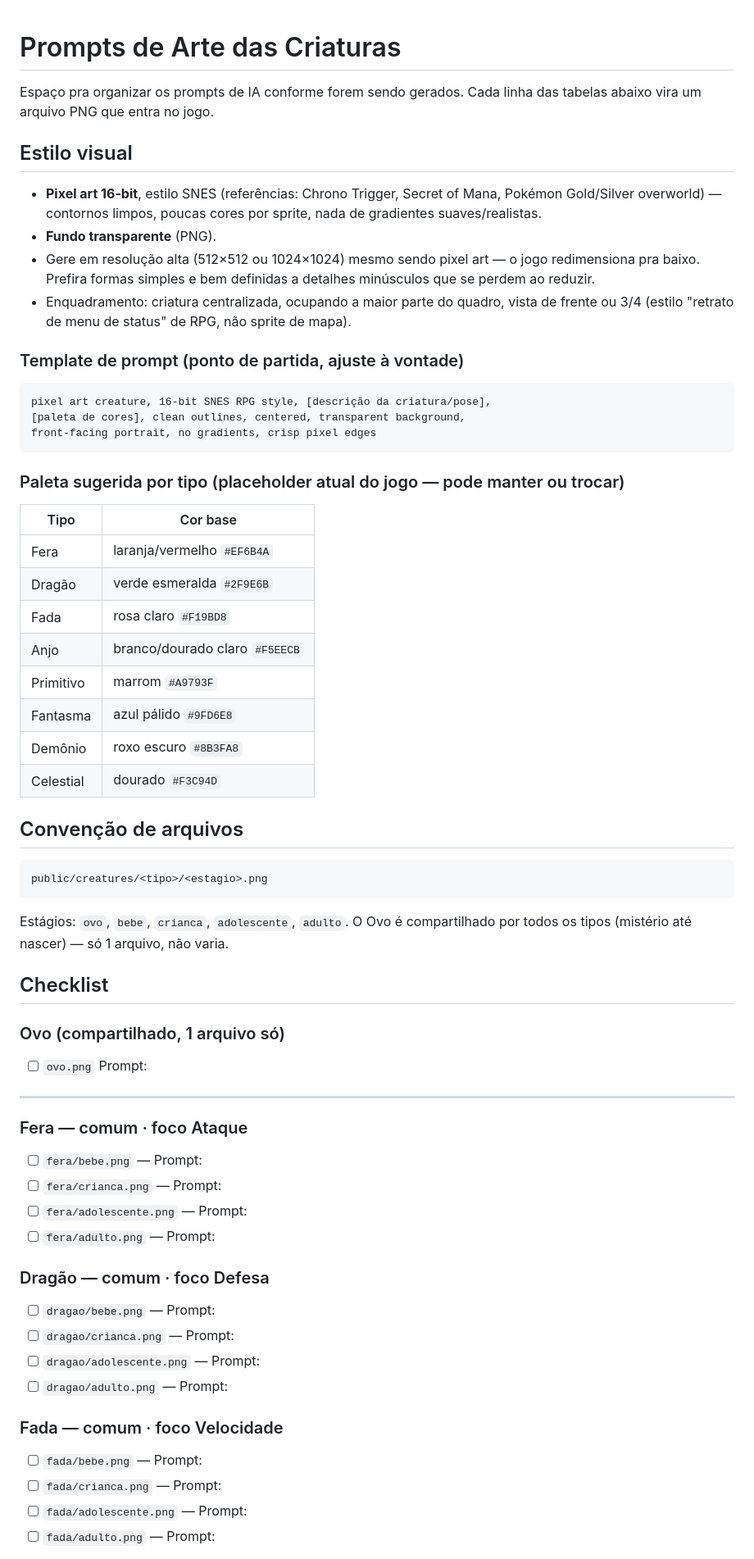
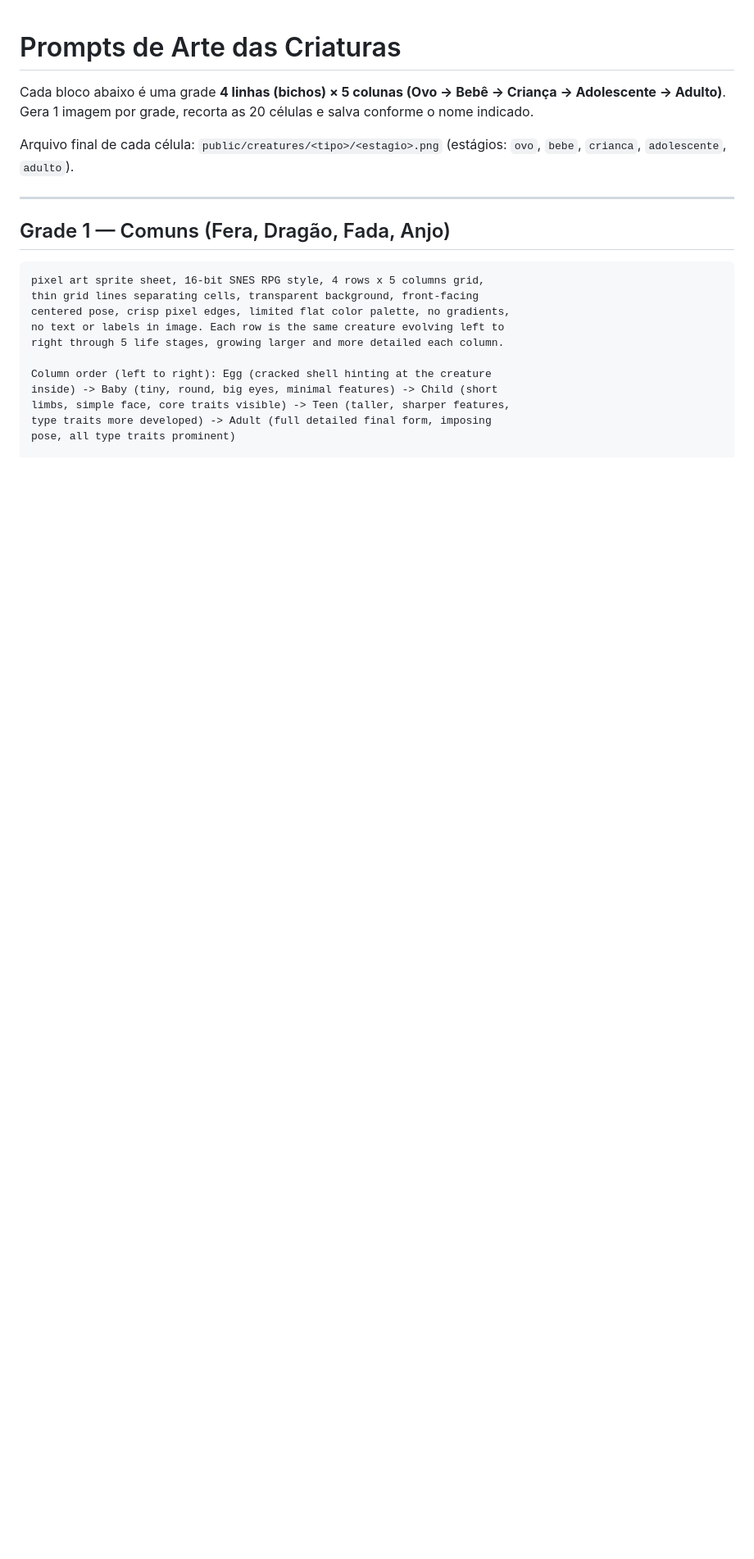
Before and after one commit to peterpedrons-maker/Tamagotchi, a Markdown page: ART_PROMPTS.md, the part around one of its changes. Shown at 82% size. Rendered like a GitHub page; blank space fills up the shorter version.

````diff
--- a/ART_PROMPTS.md
+++ b/ART_PROMPTS.md
@@ -1,67 +1,23 @@
 # Prompts de Arte das Criaturas
 
-Espaço pra organizar os prompts de IA conforme forem sendo gerados. Cada linha das tabelas abaixo vira um arquivo PNG que entra no jogo.
+Cada bloco abaixo é uma grade **4 linhas (bichos) × 5 colunas (Ovo → Bebê → Criança → Adolescente → Adulto)**. Gera 1 imagem por grade, recorta as 20 células e salva conforme o nome indicado.
 
-## Estilo visual
-
-- **Pixel art 16-bit**, estilo SNES (referências: Chrono Trigger, Secret of Mana, Pokémon Gold/Silver overworld) — contornos limpos, poucas cores por sprite, nada de gradientes suaves/realistas.
-- **Fundo transparente** (PNG).
-- Gere em resolução alta (512×512 ou 1024×1024) mesmo sendo pixel art — o jogo redimensiona pra baixo. Prefira formas simples e bem definidas a detalhes minúsculos que se perdem ao reduzir.
-- Enquadramento: criatura centralizada, ocupando a maior parte do quadro, vista de frente ou 3/4 (estilo "retrato de menu de status" de RPG, não sprite de mapa).
-
-### Template de prompt (ponto de partida, ajuste à vontade)
-
-```
-pixel art creature, 16-bit SNES RPG style, [descrição da criatura/pose],
-[paleta de cores], clean outlines, centered, transparent background,
-front-facing portrait, no gradients, crisp pixel edges
-```
-
-### Paleta sugerida por tipo (placeholder atual do jogo — pode manter ou trocar)
-
-| Tipo | Cor base |
-|---|---|
-| Fera | laranja/vermelho `#EF6B4A` |
-| Dragão | verde esmeralda `#2F9E6B` |
-| Fada | rosa claro `#F19BD8` |
-| Anjo | branco/dourado claro `#F5EECB` |
-| Primitivo | marrom `#A9793F` |
-| Fantasma | azul pálido `#9FD6E8` |
-| Demônio | roxo escuro `#8B3FA8` |
-| Celestial | dourado `#F3C94D` |
-
-## Convenção de arquivos
-
-```
-public/creatures/<tipo>/<estagio>.png
-```
-
-Estágios: `ovo`, `bebe`, `crianca`, `adolescente`, `adulto`.
-O Ovo é compartilhado por todos os tipos (mistério até nascer) — só 1 arquivo, não varia.
-
-## Checklist
-
-### Ovo (compartilhado, 1 arquivo só)
-- [ ] `ovo.png`
-  Prompt:
+Arquivo final de cada célula: `public/creatures/<tipo>/<estagio>.png` (estágios: `ovo`, `bebe`, `crianca`, `adolescente`, `adulto`).
 
 ---
 
-### Fera — comum · foco Ataque
-- [ ] `fera/bebe.png` — Prompt:
-- [ ] `fera/crianca.png` — Prompt:
-- [ ] `fera/adolescente.png` — Prompt:
-- [ ] `fera/adulto.png` — Prompt:
+## Grade 1 — Comuns (Fera, Dragão, Fada, Anjo)
 
-### Dragão — comum · foco Defesa
-- [ ] `dragao/bebe.png` — Prompt:
-- [ ] `dragao/crianca.png` — Prompt:
-- [ ] `dragao/adolescente.png` — Prompt:
-- [ ] `dragao/adulto.png` — Prompt:
+```
+pixel art sprite sheet, 16-bit SNES RPG style, 4 rows x 5 columns grid,
+thin grid lines separating cells, transparent background, front-facing
+centered pose, crisp pixel edges, limited flat color palette, no gradients,
+no text or labels in image. Each row is the same creature evolving left to
+right through 5 life stages, growing larger and more detailed each column.
 
-### Fada — comum · foco Velocidade
-- [ ] `fada/bebe.png` — Prompt:
-- [ ] `fada/crianca.png` — Prompt:
-- [ ] `fada/adolescente.png` — Prompt:
-- [ ] `fada/adulto.png` — Prompt:
+Column order (left to right): Egg (cracked shell hinting at the creature
+inside) -> Baby (tiny, round, big eyes, minimal features) -> Child (short
+limbs, simple face, core traits visible) -> Teen (taller, sharper features,
+type traits more developed) -> Adult (full detailed final form, imposing
+pose, all type traits prominent)
 
````
Also changed, not shown: other parts of ART_PROMPTS.md (+48 -27 lines).
